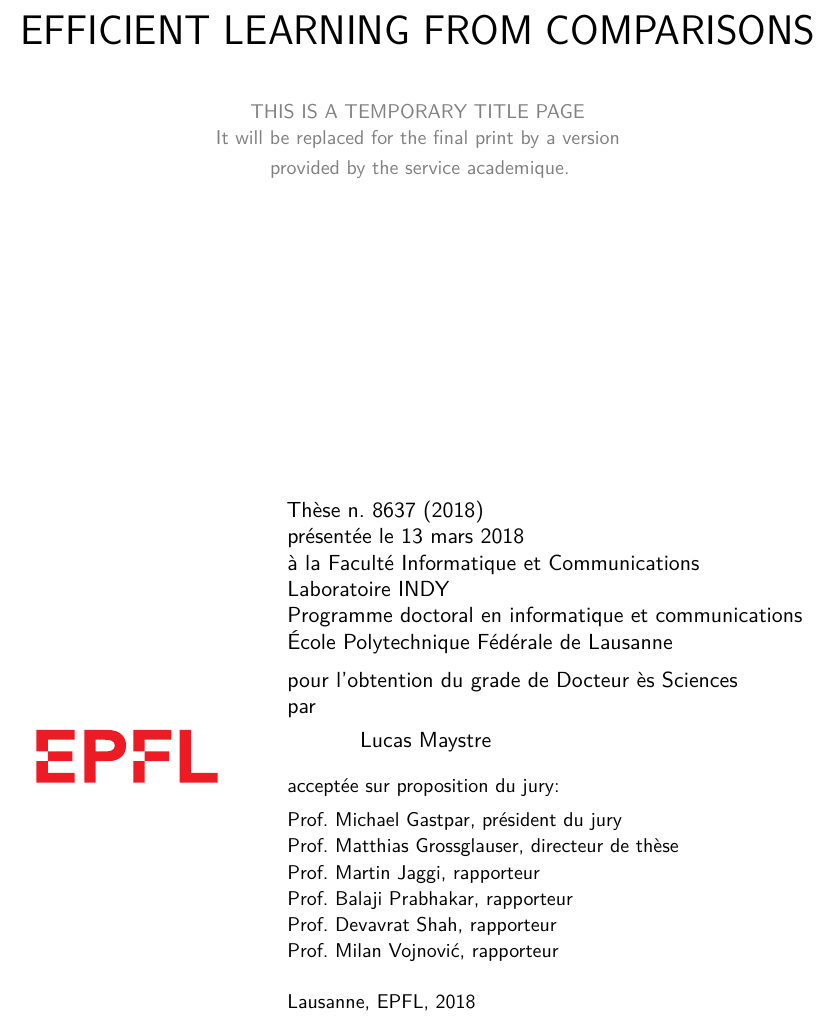
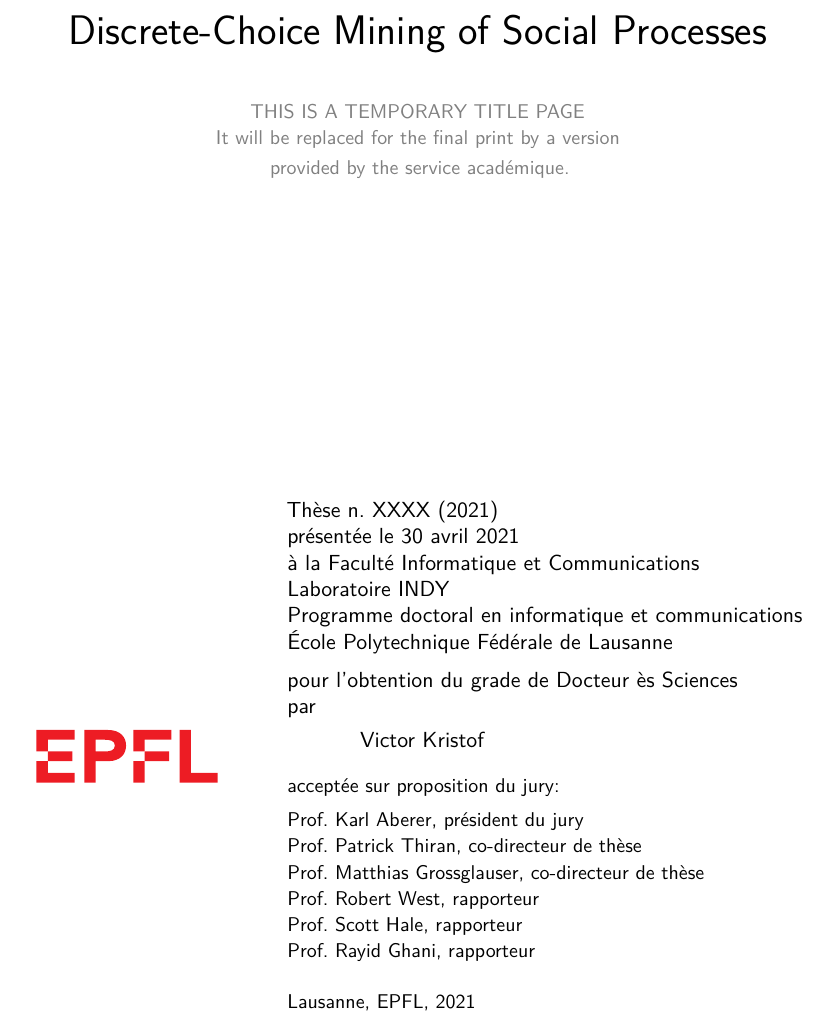
Before and after one commit to victorkristof/phd-thesis, a LaTeX thesis (text/thesis.tex, which reads text/front/titlepage.tex): part of page 1 of 19, cut at the place of the change. Compiled offline with pdfLaTeX.

Commit message:
Adapt front page

```diff
--- a/text/front/titlepage.tex
+++ b/text/front/titlepage.tex
@@ -5,8 +5,8 @@
 
 
 		\null\vspace{2cm}
-{\huge EFFICIENT LEARNING FROM COMPARISONS} \\[24pt]
-\textcolor{gray}{\small{THIS IS A TEMPORARY TITLE PAGE \\ It will be replaced for the final print by a version \\ provided by the service academique.}}
+		{\huge Discrete-Choice Mining of Social Processes} \\[24pt]
+		\textcolor{gray}{\small{THIS IS A TEMPORARY TITLE PAGE \\ It will be replaced for the final print by a version \\ provided by the service académique.}}
 
 		\vfill
 
@@ -14,29 +14,29 @@
 			\parbox{0.3\textwidth}{\includegraphics[width=4cm]{epfl}}
 			 &
 			\parbox{0.7\textwidth}{%
-	Thèse n. 8637 (2018)\\
-	présentée le 13 mars 2018\\
-	à la Faculté Informatique et Communications\\
-	Laboratoire INDY\\
-	Programme doctoral en informatique et communications\\
+			Thèse n. XXXX (2021)                                 \\
+			présentée le 30 avril 2021                           \\
+			à la Faculté Informatique et Communications          \\
+			Laboratoire INDY                                     \\
+			Programme doctoral en informatique et communications \\
 				%
 				%	ÉCOLE POLYTECHNIQUE FÉDÉRALE DE LAUSANNE\\
-	École Polytechnique Fédérale de Lausanne\\[6pt]
-	pour l'obtention du grade de Docteur ès Sciences\\
-	par\\ [4pt]
-	\null \hspace{3em} Lucas Maystre\\[9pt]
+			École Polytechnique Fédérale de Lausanne             \\[6pt]
+			pour l'obtention du grade de Docteur ès Sciences     \\
+			par                                                  \\[4pt]
+			\null \hspace{3em} Victor Kristof                    \\[9pt]
 				%
 				\small
-acceptée sur proposition du jury:\\[4pt]
+			acceptée sur proposition du jury:                    \\[4pt]
 				%
-    Prof. Michael Gastpar, président du jury\\
-    Prof. Matthias Grossglauser, directeur de thèse\\
-    Prof. Martin Jaggi, rapporteur\\
-    Prof. Balaji Prabhakar, rapporteur\\
-    Prof. Devavrat Shah, rapporteur\\
-    Prof. Milan Vojnović, rapporteur\\[12pt]
+			Prof. Karl Aberer, président du jury                 \\
+			Prof. Patrick Thiran, co-directeur de thèse          \\
+			Prof. Matthias Grossglauser, co-directeur de thèse   \\
+			Prof. Robert West, rapporteur                        \\
+			Prof. Scott Hale, rapporteur                         \\
+			Prof. Rayid Ghani, rapporteur                        \\[12pt]
 				%
-Lausanne, EPFL, 2018}
+				Lausanne, EPFL, 2021}
 		\end{tabular}
 	\end{center}
 	\vspace{2cm}
```
Lines whose indentation alone changed are shown as unchanged.
